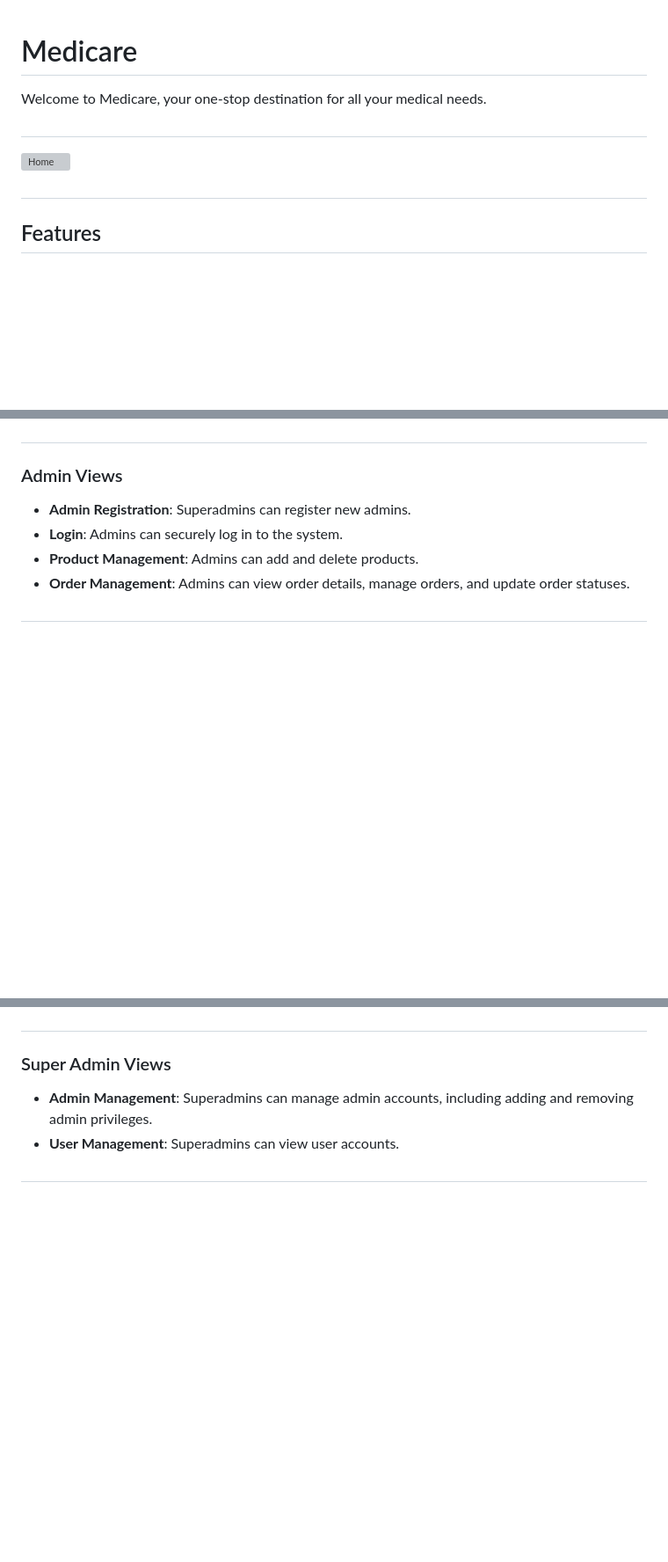
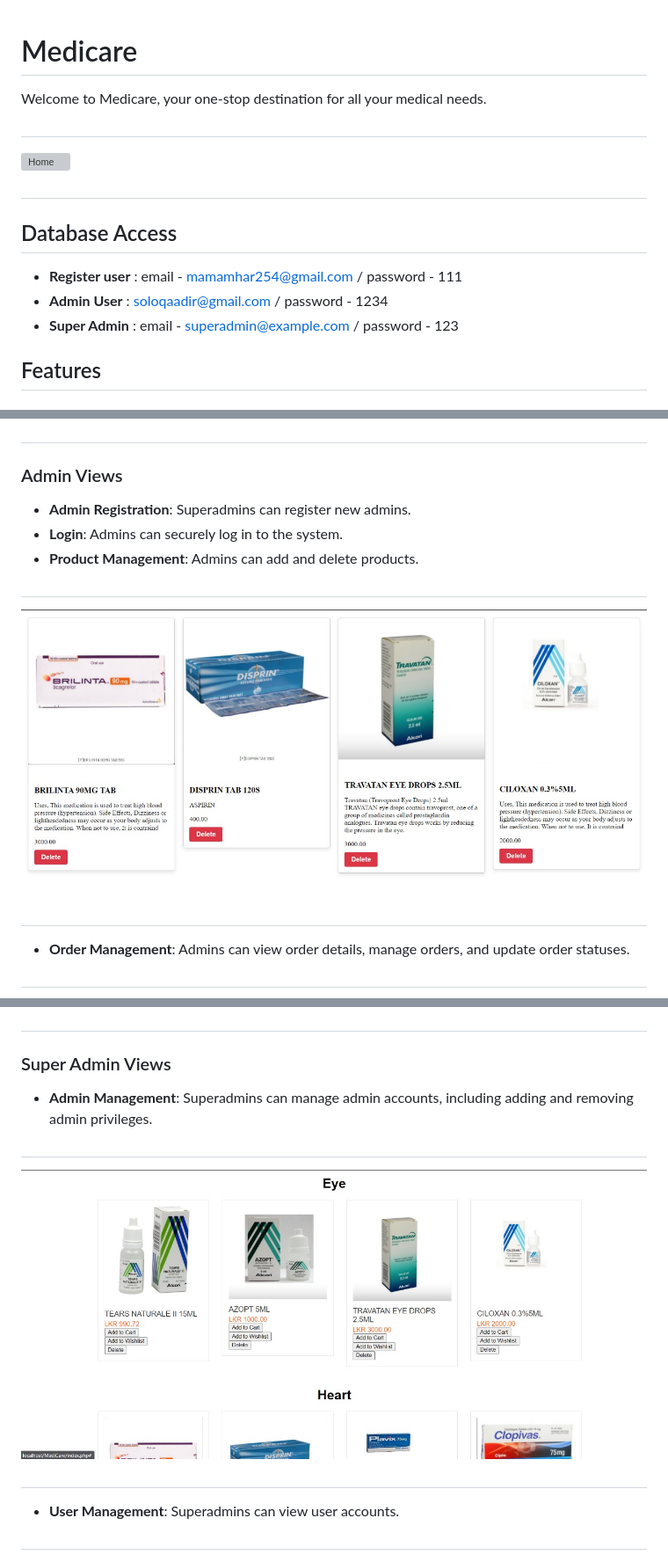
Before and after one commit to AbQaadir/MediCare, a Markdown page: README.md, 3 parts joined by grey strips. Shown: that part at 88% size. Drawn GitHub-style; pictures changed too: screen_shots/admin product delete.jpg (added), screen_shots/super admin product delete.jpg (added); blank space fills up the shorter version; grey boxes are pictures that could not be loaded.

```diff
--- a/README.md
+++ b/README.md
@@ -1,10 +1,14 @@
 # Medicare
-
 Welcome to Medicare, your one-stop destination for all your medical needs.
-
 #
 ![Home](screen_shots/home.png)
 #
+
+## Database Access
+
+- **Register user** : email - mamamhar254@gmail.com  / password - 111
+- **Admin User** : soloqaadir@gmail.com / password - 1234
+- **Super Admin** : email - superadmin@example.com / password - 123
 
 ## Features
 
@@ -52,6 +56,9 @@ Welcome to Medicare, your one-stop destination for all your medical needs.
 - **Admin Registration**: Superadmins can register new admins.
 - **Login**: Admins can securely log in to the system.
 - **Product Management**: Admins can add and delete products.
+#
+![Admin products](screen_shots/admin%20product%20delete.jpg)
+#
 - **Order Management**: Admins can view order details, manage orders, and update order statuses.
 #
 ![Order Details](screen_shots/cart.png)
@@ -63,6 +70,10 @@ Welcome to Medicare, your one-stop destination for all your medical needs.
 
 ### Super Admin Views
 - **Admin Management**: Superadmins can manage admin accounts, including adding and removing admin privileges.
+#
+![Delete products](screen_shots/super%20admin%20product%20delete.jpg)
+
+#
 - **User Management**: Superadmins can view user accounts.
 #
 ![Users](screen_shots/users.jpg)
```
Also changed, not shown: 1 other file.
